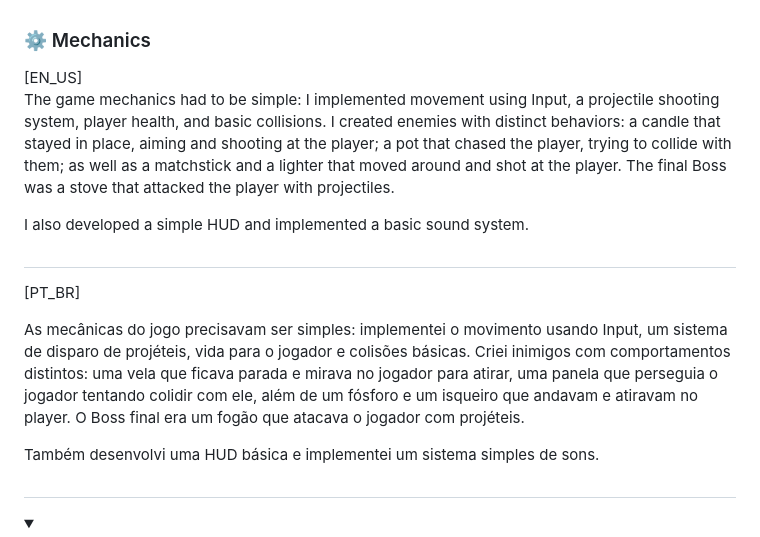
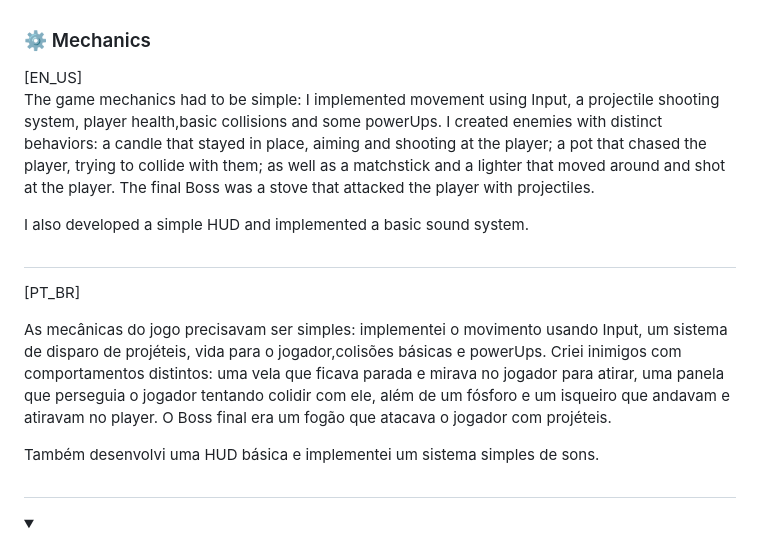
Before and after one commit to pmarqueslopes/FireFighter, a Markdown page: README.md, the part around the change. GitHub-like rendering; folded sections open.

```diff
--- a/README.md
+++ b/README.md
@@ -23,14 +23,14 @@ Toda a programação e modelagem precisavam ser originais, e essa foi minha prim
  <summary><h3>⚙ Mechanics</h3></summary>
 [EN_US]
 
-The game mechanics had to be simple: I implemented movement using Input, a projectile shooting system, player health, and basic collisions. I created enemies with distinct behaviors: a candle that stayed in place, aiming and shooting at the player; a pot that chased the player, trying to collide with them; as well as a matchstick and a lighter that moved around and shot at the player. The final Boss was a stove that attacked the player with projectiles.
+The game mechanics had to be simple: I implemented movement using Input, a projectile shooting system, player health,basic collisions and some powerUps. I created enemies with distinct behaviors: a candle that stayed in place, aiming and shooting at the player; a pot that chased the player, trying to collide with them; as well as a matchstick and a lighter that moved around and shot at the player. The final Boss was a stove that attacked the player with projectiles.
 
 I also developed a simple HUD and implemented a basic sound system.
 
 #
 [PT_BR]
 
-As mecânicas do jogo precisavam ser simples: implementei o movimento usando Input, um sistema de disparo de projéteis, vida para o jogador e colisões básicas. Criei inimigos com comportamentos distintos: uma vela que ficava parada e mirava no jogador para atirar, uma panela que perseguia o jogador tentando colidir com ele, além de um fósforo e um isqueiro que andavam e atiravam no player. O Boss final era um fogão que atacava o jogador com projéteis.
+As mecânicas do jogo precisavam ser simples: implementei o movimento usando Input, um sistema de disparo de projéteis, vida para o jogador,colisões básicas e powerUps. Criei inimigos com comportamentos distintos: uma vela que ficava parada e mirava no jogador para atirar, uma panela que perseguia o jogador tentando colidir com ele, além de um fósforo e um isqueiro que andavam e atiravam no player. O Boss final era um fogão que atacava o jogador com projéteis.
 
 Também desenvolvi uma HUD básica e implementei um sistema simples de sons.
 
```
